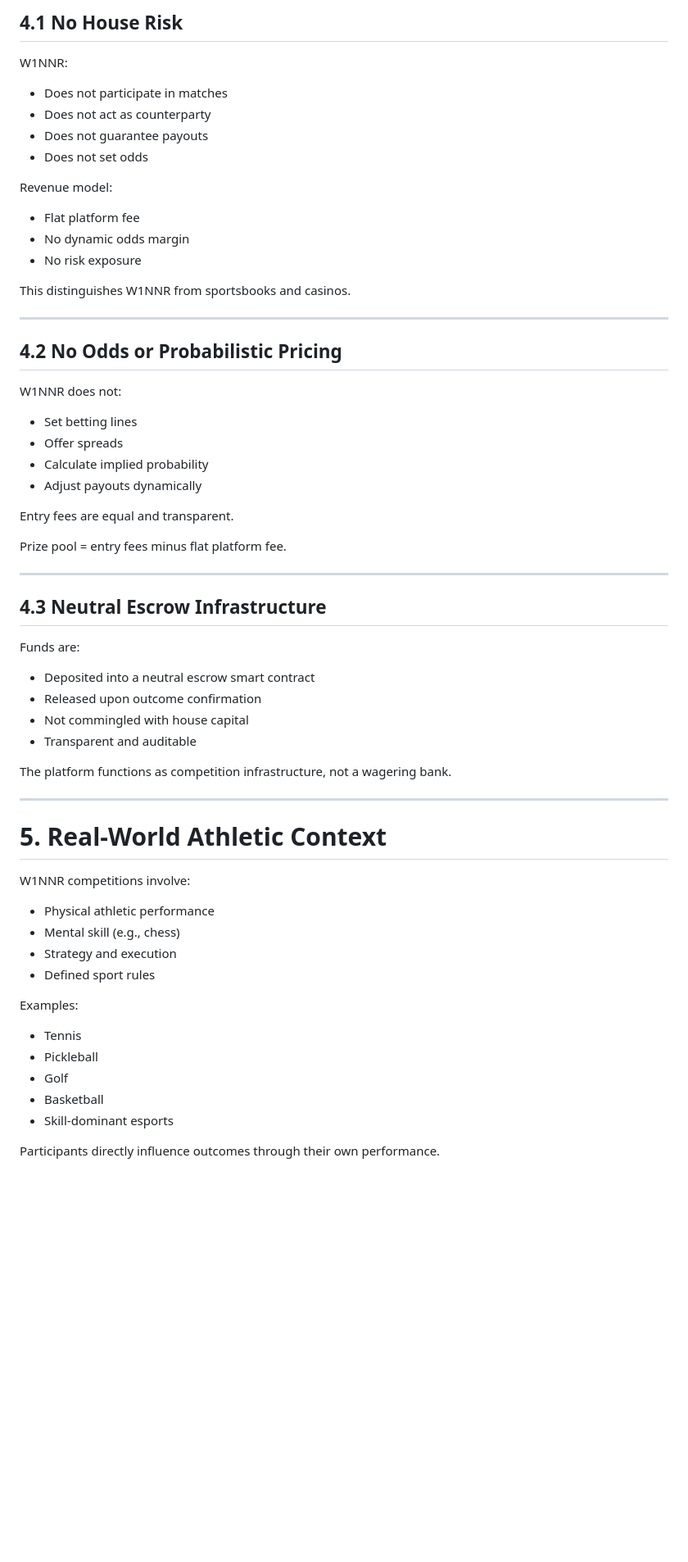
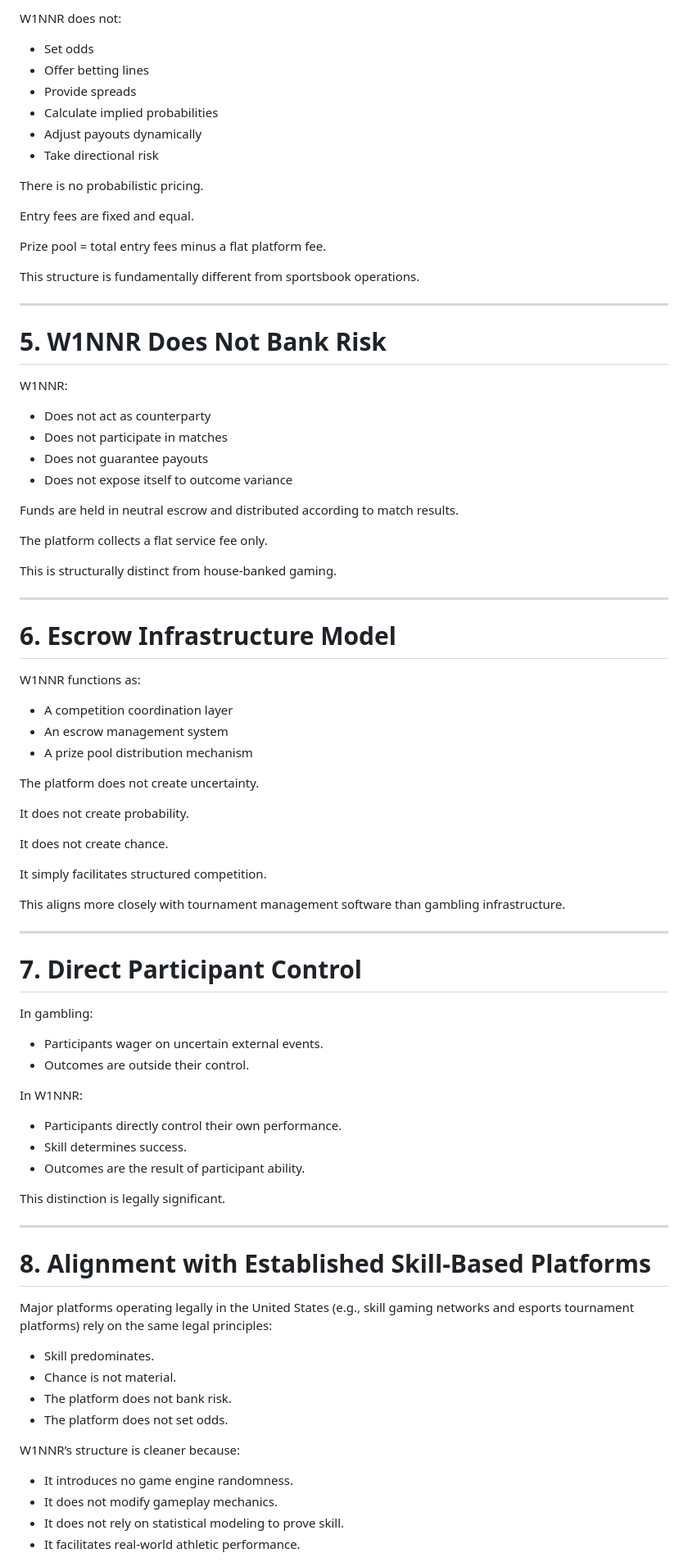
Before and after one commit to W1NNR-APP/W1NNR, a Markdown page: W1NNR_Legal.md, the part around one of its changes. Shown at 82% size. Rendered like a GitHub page; blank space fills up the shorter version.

```diff
--- a/W1NNR_Legal.md
+++ b/W1NNR_Legal.md
@@ -86,65 +63,90 @@ Chance does not play a material role in platform design.
 
-## 4.1 No House Risk
+W1NNR does not:
+
+- Set odds
+- Offer betting lines
+- Provide spreads
+- Calculate implied probabilities
+- Adjust payouts dynamically
+- Take directional risk
+
+There is no probabilistic pricing.
+
+Entry fees are fixed and equal.
+
+Prize pool = total entry fees minus a flat platform fee.
+
+This structure is fundamentally different from sportsbook operations.
+
+---
+
+# 5. W1NNR Does Not Bank Risk
 
 W1NNR:
 
+- Does not act as counterparty
 - Does not participate in matches
-- Does not act as counterparty
 - Does not guarantee payouts
-- Does not set odds
+- Does not expose itself to outcome variance
 
-Revenue model:
-- Flat platform fee
-- No dynamic odds margin
-- No risk exposure
+Funds are held in neutral escrow and distributed according to match results.
 
-This distinguishes W1NNR from sportsbooks and casinos.
+The platform collects a flat service fee only.
+
+This is structurally distinct from house-banked gaming.
 
 ---
 
-## 4.2 No Odds or Probabilistic Pricing
+# 6. Escrow Infrastructure Model
 
-W1NNR does not:
+W1NNR functions as:
 
-- Set betting lines
-- Offer spreads
-- Calculate implied probability
-- Adjust payouts dynamically
+- A competition coordination layer
+- An escrow management system
+- A prize pool distribution mechanism
 
-Entry fees are equal and transparent.
+The platform does not create uncertainty.
 
-Prize pool = entry fees minus flat platform fee.
+It does not create probability.
+
+It does not create chance.
+
+It simply facilitates structured competition.
+
+This aligns more closely with tournament management software than gambling infrastructure.
 
 ---
 
-## 4.3 Neutral Escrow Infrastructure
+# 7. Direct Participant Control
 
-Funds are:
+In gambling:
 
-- Deposited into a neutral escrow smart contract
-- Released upon outcome confirmation
-- Not commingled with house capital
-- Transparent and auditable
+- Participants wager on uncertain external events.
+- Outcomes are outside their control.
 
-The platform functions as competition infrastructure, not a wagering bank.
+In W1NNR:
+
+- Participants directly control their own performance.
+- Skill determines success.
+- Outcomes are the result of participant ability.
+
+This distinction is legally significant.
 
 ---
 
-# 5. Real-World Athletic Context
+# 8. Alignment with Established Skill-Based Platforms
 
-W1NNR competitions involve:
+Major platforms operating legally in the United States (e.g., skill gaming networks and esports tournament platforms) rely on the same legal principles:
 
-- Physical athletic performance
-- Mental skill (e.g., chess)
-- Strategy and execution
-- Defined sport rules
+- Skill predominates.
+- Chance is not material.
+- The platform does not bank risk.
+- The platform does not set odds.
 
-Examples:
-- Tennis
-- Pickleball
-- Golf
-- Basketball
-- Skill-dominant esports
+W1NNR’s structure is cleaner because:
 
-Participants directly influence outcomes through their own performance.
+- It introduces no game engine randomness.
+- It does not modify gameplay mechanics.
+- It does not rely on statistical modeling to prove skill.
+- It facilitates real-world athletic performance.
 
```
Also changed, not shown: other parts of W1NNR_Legal.md (+56 -177 lines).
